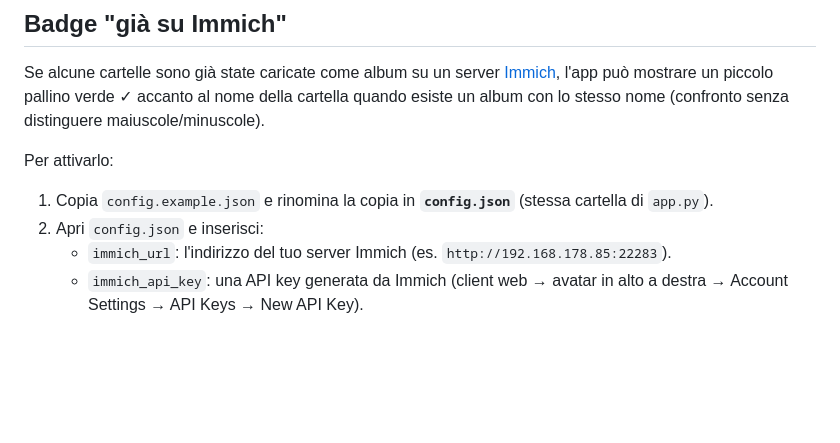
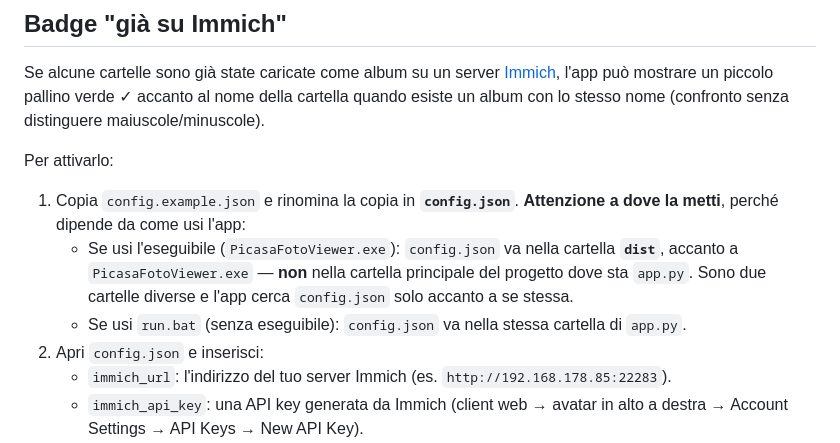
Before and after one commit to mariettodavi/mariettodavi, a Markdown page: picasa-foto-viewer/README.md, the part around the change. Drawn GitHub-style; blank space fills up the shorter version.

Commit message:
Chiarisci nel README dove va messo config.json quando si usa l'eseguibile

```diff
--- a/picasa-foto-viewer/README.md
+++ b/picasa-foto-viewer/README.md
@@ -103,8 +103,15 @@ stesso nome (confronto senza distinguere maiuscole/minuscole).
 
 Per attivarlo:
 
-1. Copia `config.example.json` e rinomina la copia in **`config.json`**
-   (stessa cartella di `app.py`).
+1. Copia `config.example.json` e rinomina la copia in **`config.json`**.
+   **Attenzione a dove la metti**, perché dipende da come usi l'app:
+   - Se usi l'eseguibile (`PicasaFotoViewer.exe`): `config.json` va nella
+     cartella **`dist`**, accanto a `PicasaFotoViewer.exe` — **non** nella
+     cartella principale del progetto dove sta `app.py`. Sono due
+     cartelle diverse e l'app cerca `config.json` solo accanto a se
+     stessa.
+   - Se usi `run.bat` (senza eseguibile): `config.json` va nella stessa
+     cartella di `app.py`.
 2. Apri `config.json` e inserisci:
    - `immich_url`: l'indirizzo del tuo server Immich (es.
      `http://192.168.178.85:22283`).
```
